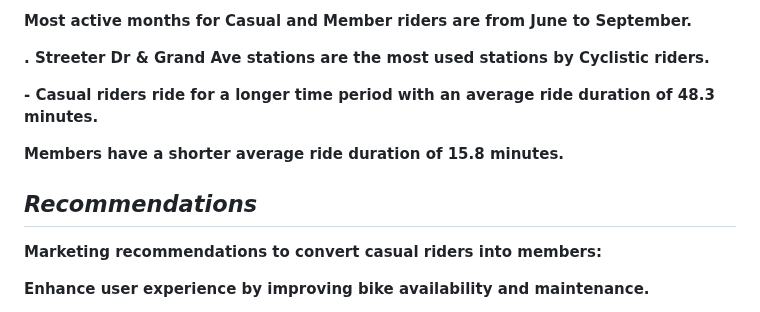
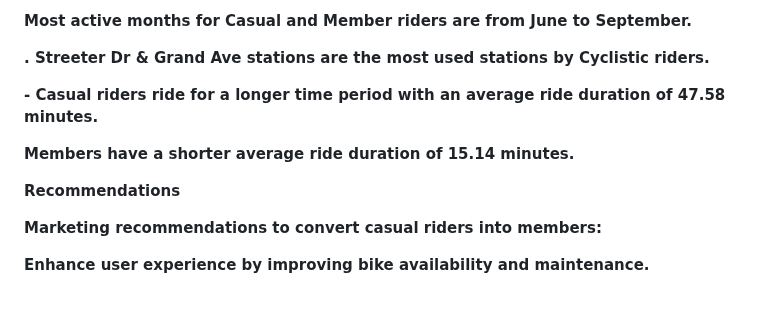
Before and after one commit to nisrinfrh/Google-Case-Study-Cyclistic-Bike-Share, a Markdown page: README.md, the part around one of its changes. GitHub-like rendering.

```diff
--- a/README.md
+++ b/README.md
@@ -231,12 +224,12 @@ In the exploration,The analysis indicates that
 
 **. Streeter Dr & Grand Ave stations are the most used stations by Cyclistic riders.**
 
-**- Casual riders ride for a longer time period with an average ride duration of 48.3 minutes.**
+**- Casual riders ride for a longer time period with an average ride duration of 47.58 minutes.**
 
-**Members have a shorter average ride duration of 15.8 minutes.**
+**Members have a shorter average ride duration of 15.14 minutes.**
 
 
-## *Recommendations*
+ **Recommendations**
 
 **Marketing recommendations to convert casual riders into members:**
 
```
Also changed, not shown: other parts of README.md (+7 -37 lines).
